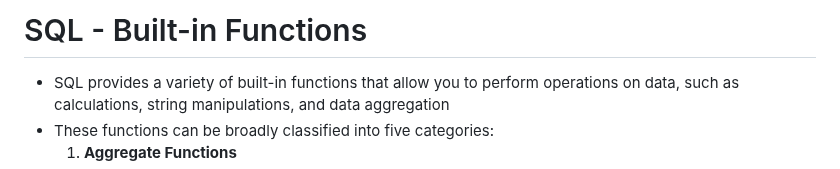
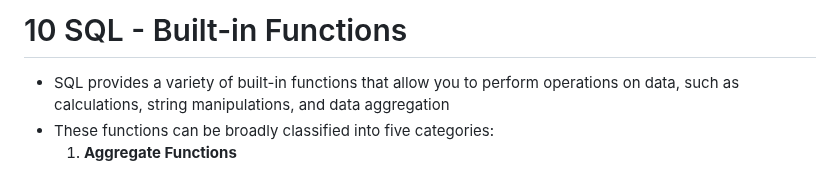
Before and after one commit to JISHNU-2002/DBMS-MySQL-Solutions, a Markdown page: 10.md, the part around the change. GitHub-like rendering.

Commit message:
SQL - Built-in Functions

```diff
--- a/10.md
+++ b/10.md
@@ -1,4 +1,4 @@
-# SQL - Built-in Functions
+# 10 SQL - Built-in Functions
 
 - SQL provides a variety of built-in functions that allow you to perform operations on data, such as calculations, string manipulations, and data aggregation
 - These functions can be broadly classified into five categories:
```
